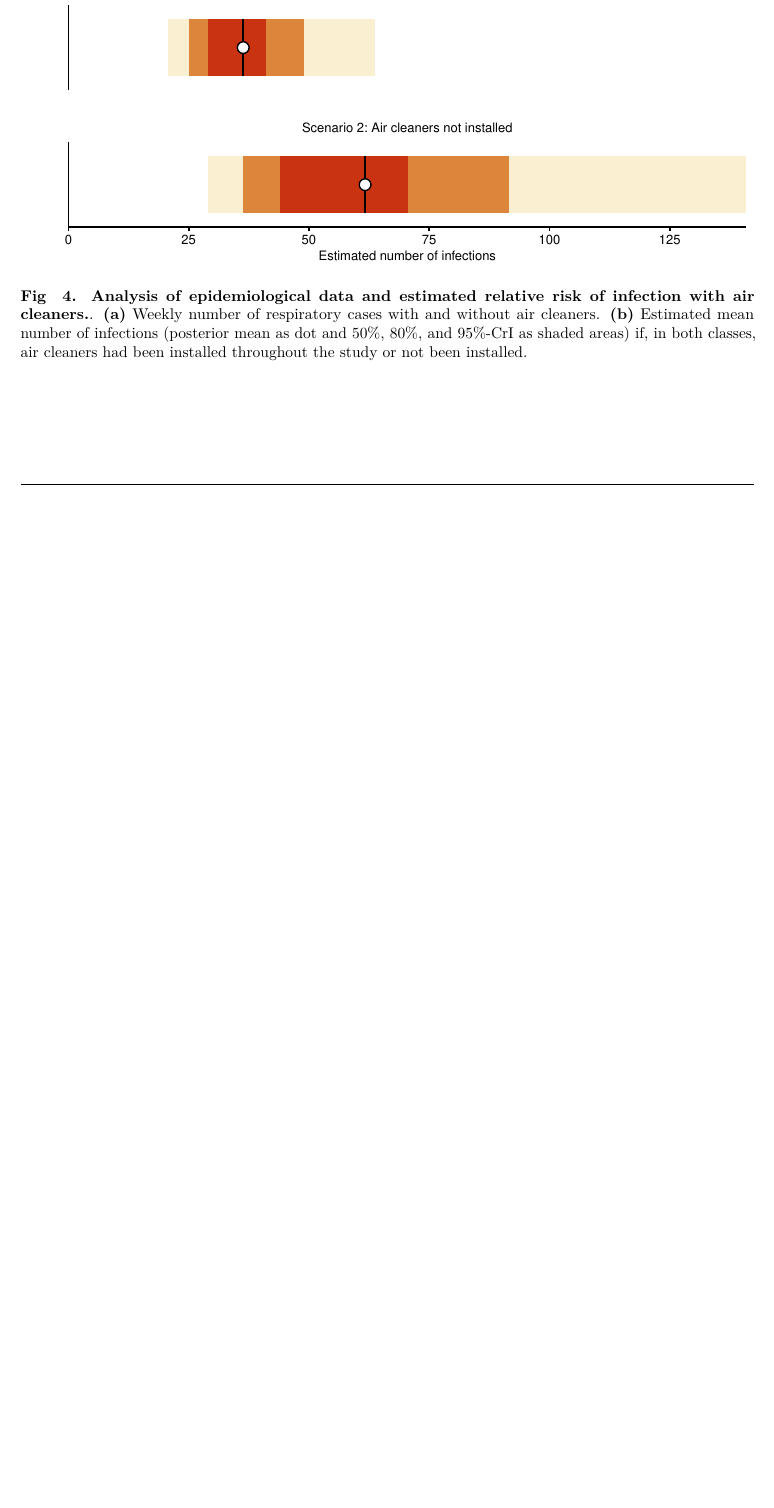
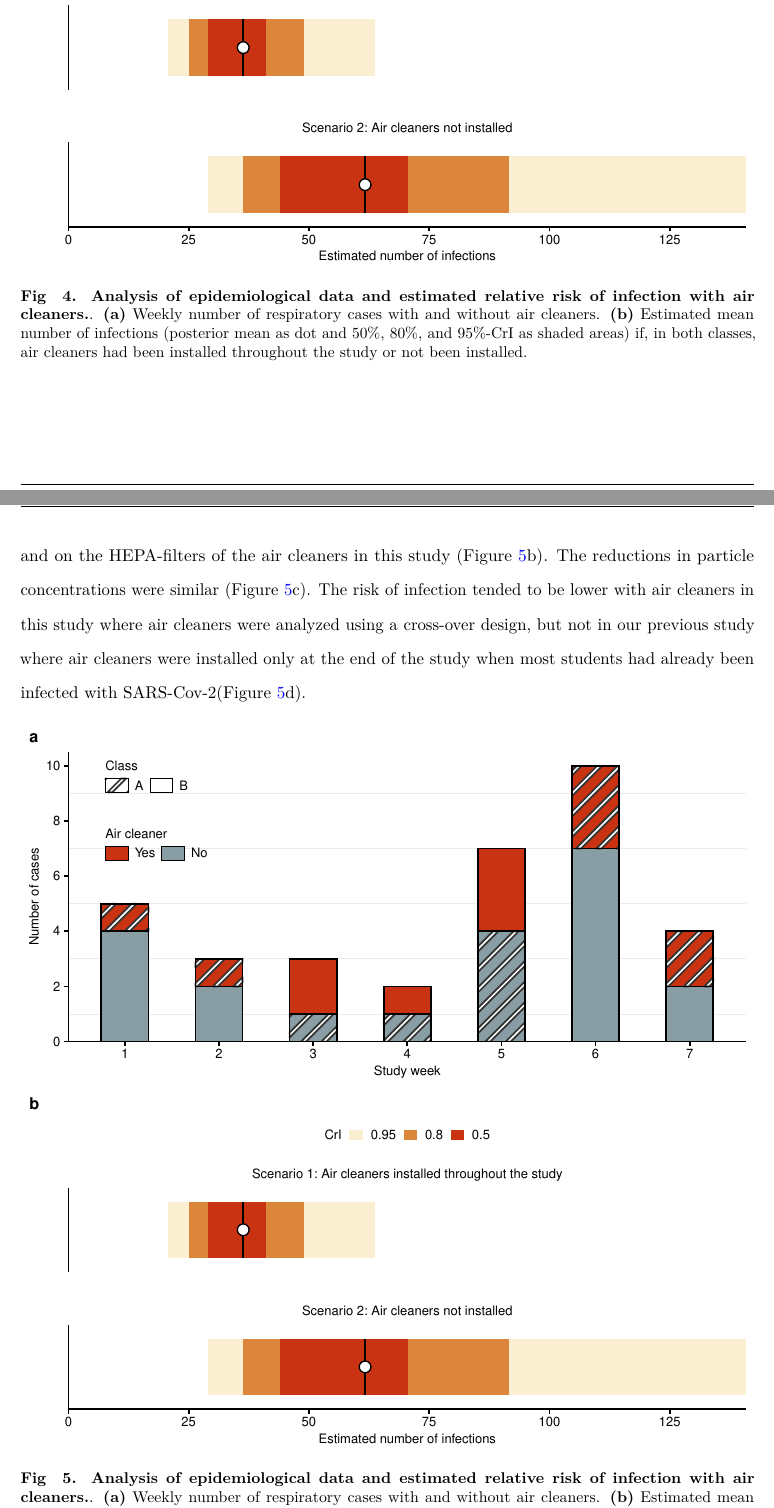
Before and after one commit to nbanho/mcid2, a LaTeX paper (doc/paper/manuscript.tex): part of page 16 of 26 before the commit and two parts of pages 16 and 17 of 27 after it, the two joined at a grey line, cut so that both start at the same text, the shorter picture padded with empty space. Compiled offline with pdfLaTeX.

Commit message:
Updates from Overleaf

```diff
--- a/doc/paper/manuscript.tex
+++ b/doc/paper/manuscript.tex
@@ -274,6 +274,18 @@ Overall, there were 35~respiratory cases (absences related to respiratory infect
     \label{fig:redcap-results}
 \end{figure}
 
+\subsection{Comparison with previous study}
+
+In a previous study\cite{Banholzer2023PLoSMed}, we estimated the effectiveness of mask wearing and air cleaners during the SARS-CoV-2 Omicron wave. \Cref{fig:comparison} shows a comparison of the results. The distribution of respiratory infections is different (\Cref{fig:comparison}a) because we almost exclusively detected SARS-CoV-2 in our previous study during the COVID-19 pandemic, as compared to a range of respiratory infections in this study during non-pandemic times. Fewer respiratory infections were detected in bioaerosols and on the HEPA-filters of the air cleaners in this study (\Cref{fig:comparison}b).
+The reductions in particle concentrations were similar (\Cref{fig:comparison}c). The risk of infection tended to be lower with air cleaners in this study where air cleaners were analyzed using a cross-over design, but not in our previous study where air cleaners were installed only at the end of the study when most students had already been infected with SARS-Cov-2(\Cref{fig:comparison}d).
+
+\begin{figure}[!htpb]
+    \includegraphics[width=\linewidth]{../../results/epi-data/cases_by_week.pdf}
+    \includegraphics[width=\linewidth]{../../results/epi-data/avoided-infections.pdf}
+    \caption{\textbf{Analysis of epidemiological data and estimated relative risk of infection with air cleaners.}. \textbf{(a)}~Weekly number of respiratory cases with and without air cleaners. \textbf{(b)}~Estimated mean number of infections (posterior mean as dot and 50\%, 80\%, and 95\%-CrI as shaded areas) if, in both classes, air cleaners had been installed throughout the study or not been installed.}
+    \label{fig:comparison}
+\end{figure}
+
 
 \FloatBarrier
 
```
Also changed, not shown: doc/paper/manuscript.tex (10 more changed lines).
